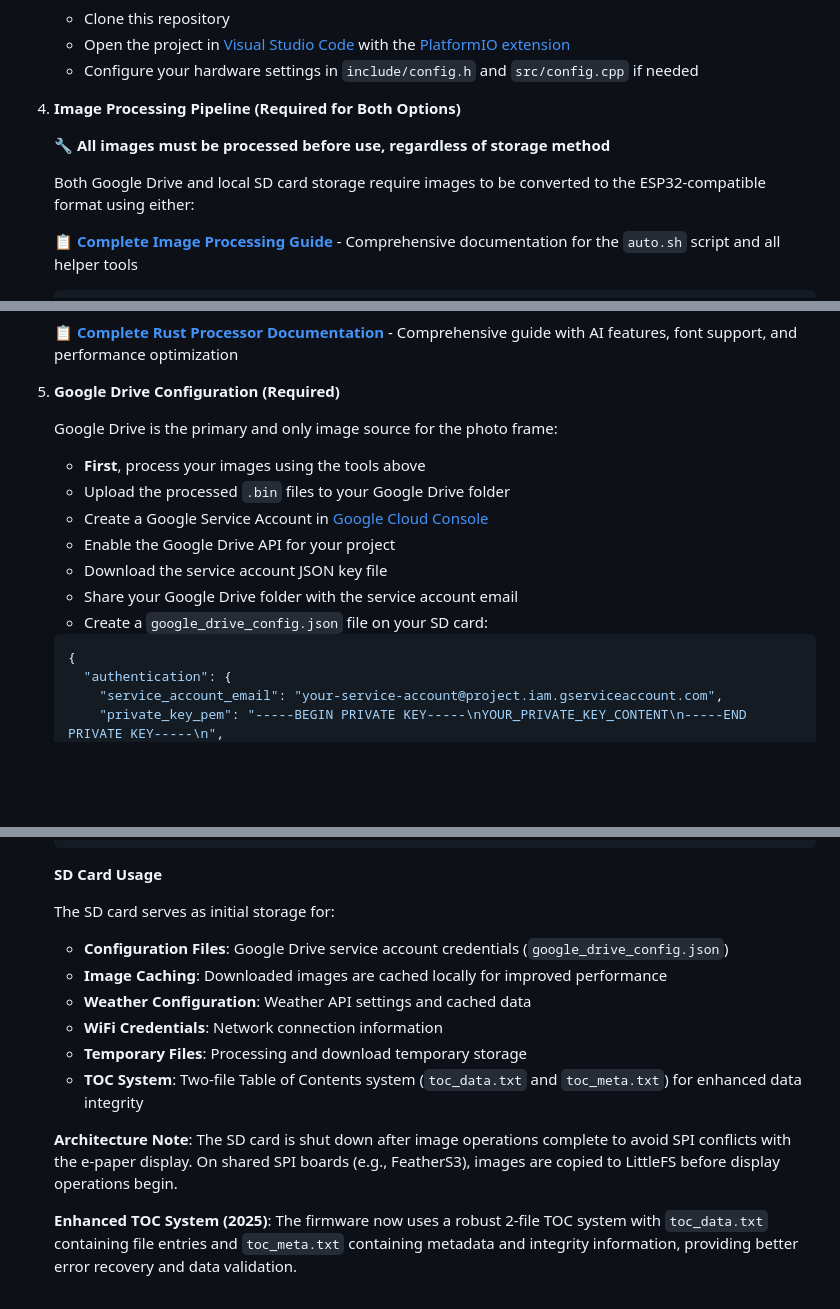
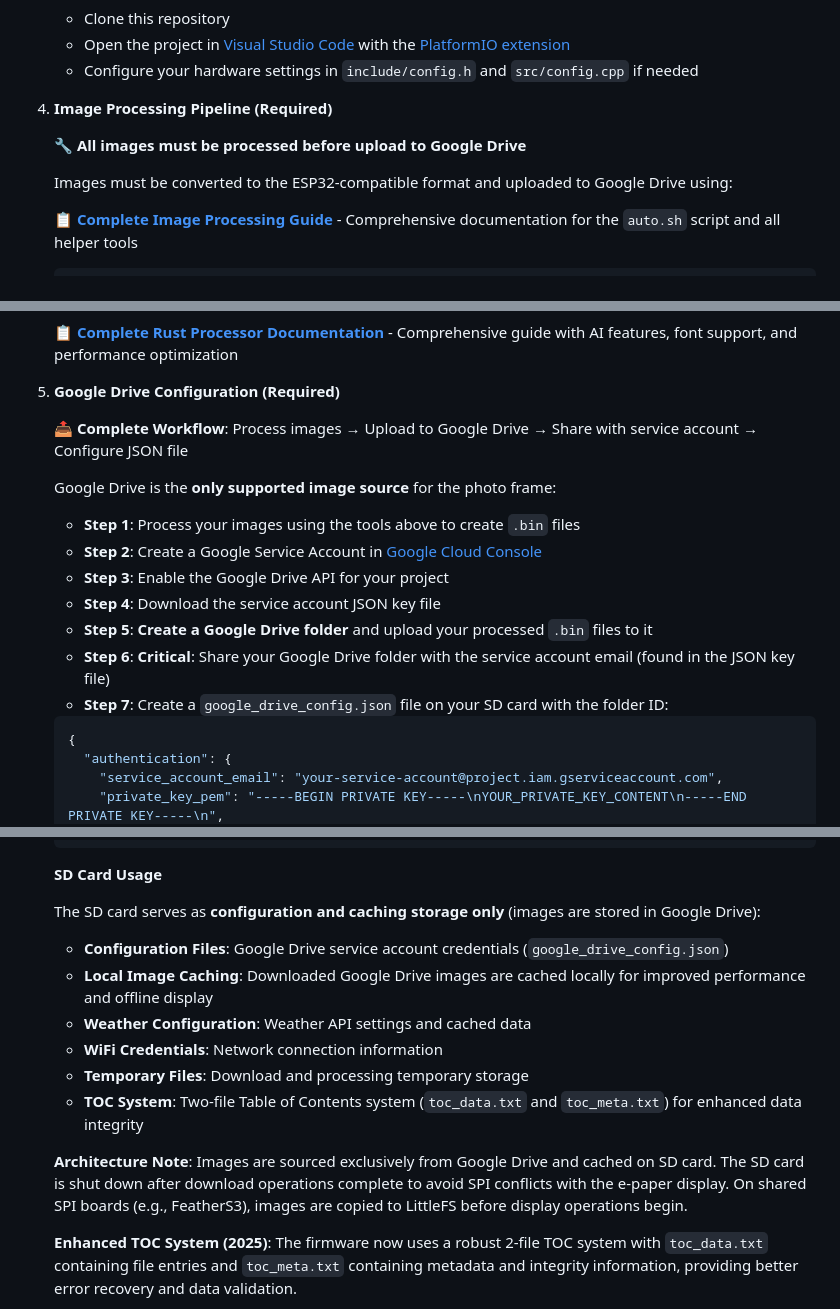
Before and after one commit to sephiroth74/esp32-photo-frame, a Markdown page: README.md, 3 parts joined by grey strips. GitHub-like rendering; blank space fills up the shorter version.

````diff
--- a/README.md
+++ b/README.md
@@ -51,11 +51,11 @@
    - Open the project in [Visual Studio Code](https://code.visualstudio.com/) with the [PlatformIO extension](https://platformio.org/)
    - Configure your hardware settings in `include/config.h` and `src/config.cpp` if needed
 
-3. **Image Processing Pipeline (Required for Both Options)**
+3. **Image Processing Pipeline (Required)**
 
-   **🔧 All images must be processed before use, regardless of storage method**
+   **🔧 All images must be processed before upload to Google Drive**
 
-   Both Google Drive and local SD card storage require images to be converted to the ESP32-compatible format using either:
+   Images must be converted to the ESP32-compatible format and uploaded to Google Drive using:
 
    **📋 [Complete Image Processing Guide](docs/image_processing.md)** - Comprehensive documentation for the `auto.sh` script and all helper tools
 
@@ -84,15 +84,17 @@
 
 4. **Google Drive Configuration (Required)**
 
-   Google Drive is the primary and only image source for the photo frame:
+   **📤 Complete Workflow**: Process images → Upload to Google Drive → Share with service account → Configure JSON file
 
-   - **First**, process your images using the tools above
-   - Upload the processed `.bin` files to your Google Drive folder
-   - Create a Google Service Account in [Google Cloud Console](https://console.cloud.google.com/)
-   - Enable the Google Drive API for your project
-   - Download the service account JSON key file
-   - Share your Google Drive folder with the service account email
-   - Create a `google_drive_config.json` file on your SD card:
+   Google Drive is the **only supported image source** for the photo frame:
+
+   - **Step 1**: Process your images using the tools above to create `.bin` files
+   - **Step 2**: Create a Google Service Account in [Google Cloud Console](https://console.cloud.google.com/)
+   - **Step 3**: Enable the Google Drive API for your project
+   - **Step 4**: Download the service account JSON key file
+   - **Step 5**: **Create a Google Drive folder** and upload your processed `.bin` files to it
+   - **Step 6**: **Critical**: Share your Google Drive folder with the service account email (found in the JSON key file)
+   - **Step 7**: Create a `google_drive_config.json` file on your SD card with the folder ID:
 
    ```json
    {
@@ -124,16 +126,16 @@
 
    **SD Card Usage**
 
-   The SD card serves as initial storage for:
+   The SD card serves as **configuration and caching storage only** (images are stored in Google Drive):
 
    - **Configuration Files**: Google Drive service account credentials (`google_drive_config.json`)
-   - **Image Caching**: Downloaded images are cached locally for improved performance
+   - **Local Image Caching**: Downloaded Google Drive images are cached locally for improved performance and offline display
    - **Weather Configuration**: Weather API settings and cached data
    - **WiFi Credentials**: Network connection information
-   - **Temporary Files**: Processing and download temporary storage
+   - **Temporary Files**: Download and processing temporary storage
    - **TOC System**: Two-file Table of Contents system (`toc_data.txt` and `toc_meta.txt`) for enhanced data integrity
 
-   **Architecture Note**: The SD card is shut down after image operations complete to avoid SPI conflicts with the e-paper display. On shared SPI boards (e.g., FeatherS3), images are copied to LittleFS before display operations begin.
+   **Architecture Note**: Images are sourced exclusively from Google Drive and cached on SD card. The SD card is shut down after download operations complete to avoid SPI conflicts with the e-paper display. On shared SPI boards (e.g., FeatherS3), images are copied to LittleFS before display operations begin.
 
    **Enhanced TOC System (2025)**: The firmware now uses a robust 2-file TOC system with `toc_data.txt` containing file entries and `toc_meta.txt` containing metadata and integrity information, providing better error recovery and data validation.
 
````
Also changed, not shown: docs/image_processing.md (+17 -14 lines).
